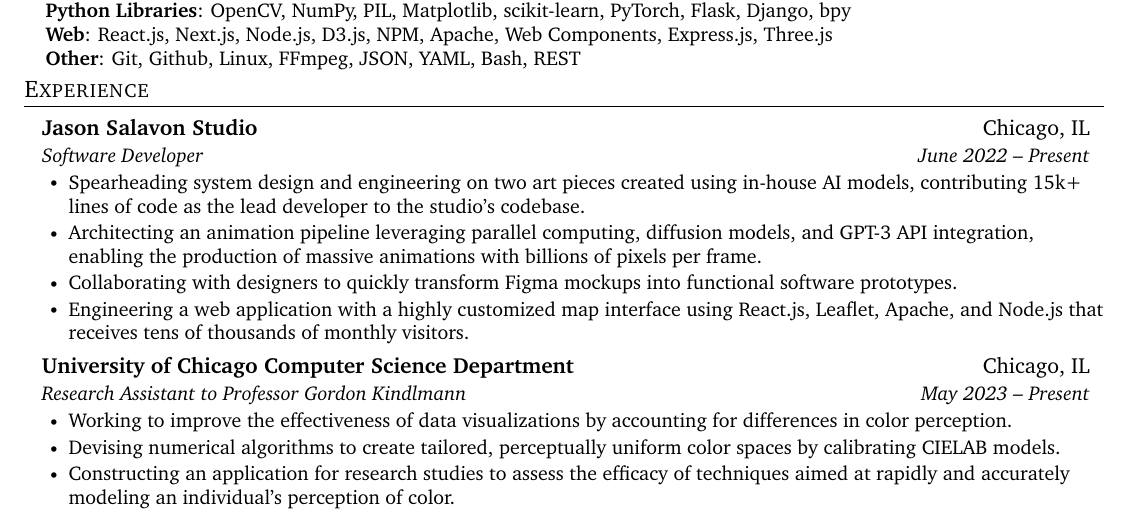
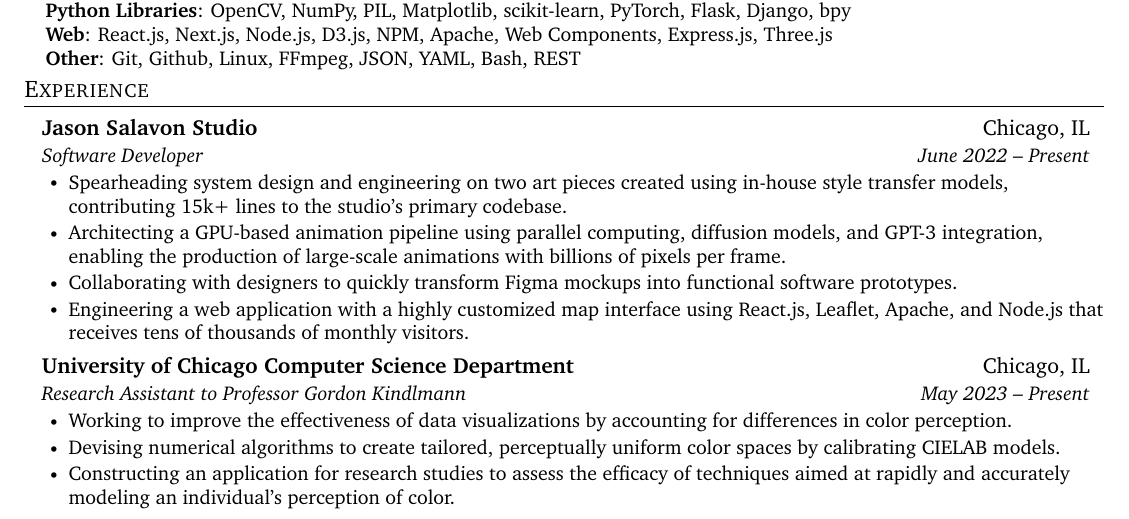
Before and after one commit to frowenz/resume, a LaTeX document (main.tex): part of the page, cut so that both start at the same text. Compiled offline with pdfLaTeX.

Commit message:
Updates from Overleaf

```diff
--- a/main.tex
+++ b/main.tex
@@ -140,8 +140,8 @@
       {Software Developer}
       {June 2022 -- Present}
       \resumeItemListStart
-        \resumeItem{Spearheading system design and engineering on two art pieces created using in-house AI models, contributing 15k+ lines of code as the lead developer to the studio's codebase.}
-        \resumeItem{Architecting an animation pipeline leveraging parallel computing, diffusion models, and GPT-3 API integration, enabling the production of massive animations with billions of pixels per frame.}
+        \resumeItem{Spearheading system design and engineering on two art pieces created using in-house style transfer models, contributing 15k+ lines to the studio's primary codebase.}
+        \resumeItem{Architecting a GPU-based animation pipeline using parallel computing, diffusion models, and GPT-3 integration, enabling the production of large-scale animations with billions of pixels per frame.}
         \resumeItem{Collaborating with designers to quickly transform Figma mockups into functional software prototypes.}
         \resumeItem{Engineering a web application with a highly customized map interface using React.js, Leaflet, Apache, and Node.js that receives tens of thousands of  monthly visitors.}
       \resumeItemListEnd
```
